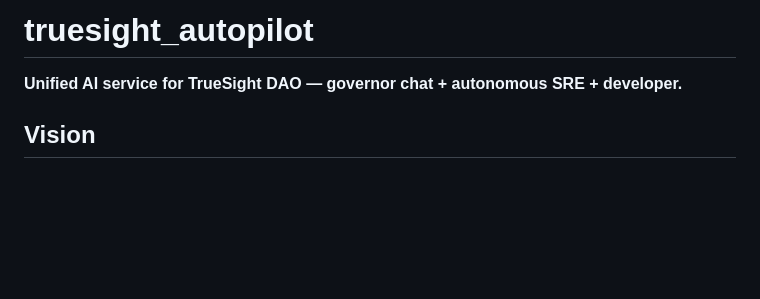
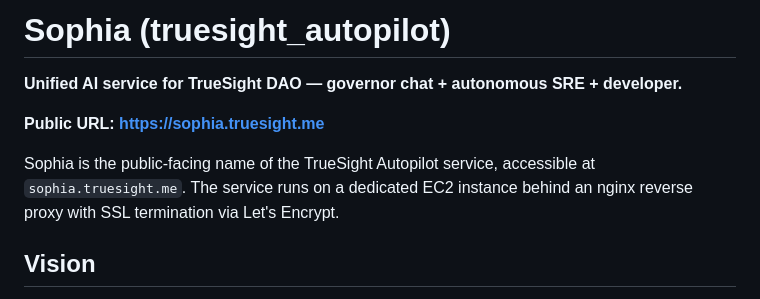
Before and after one commit to TrueSightDAO/truesight_autopilot, a Markdown page: README.md, the part around the change. GitHub-like rendering; blank space fills up the shorter version.

Commit message:
[autopilot] Fix README.md

```diff
--- a/README.md
+++ b/README.md
@@ -1,6 +1,10 @@
-# truesight_autopilot
+# Sophia (truesight_autopilot)
 
 **Unified AI service for TrueSight DAO — governor chat + autonomous SRE + developer.**
+
+**Public URL: [https://sophia.truesight.me](https://sophia.truesight.me)**
+
+Sophia is the public-facing name of the TrueSight Autopilot service, accessible at `sophia.truesight.me`. The service runs on a dedicated EC2 instance behind an nginx reverse proxy with SSL termination via Let's Encrypt.
 
 ## Vision
 
```
